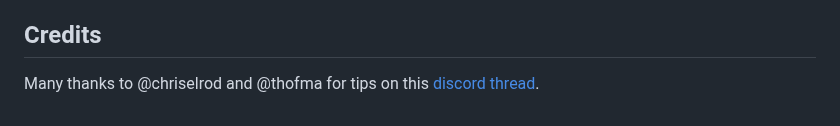
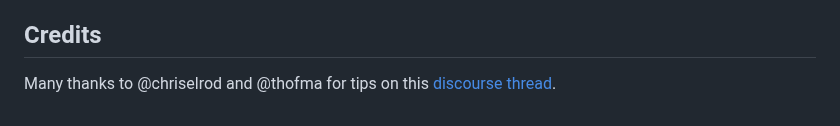
Before and after one commit to MilesCranmer/DispatchDoctor.jl, a Markdown page: README.md, the part around the change. GitHub-like rendering.

```diff
--- a/README.md
+++ b/README.md
@@ -238,4 +238,4 @@ your function calls to help you locate the source of the instability.
 ## Credits
 
 Many thanks to @chriselrod and @thofma for tips on this
-[discord thread](https://discourse.julialang.org/t/improving-speed-of-runtime-dispatch-detector/114697).
+[discourse thread](https://discourse.julialang.org/t/improving-speed-of-runtime-dispatch-detector/114697).
```
